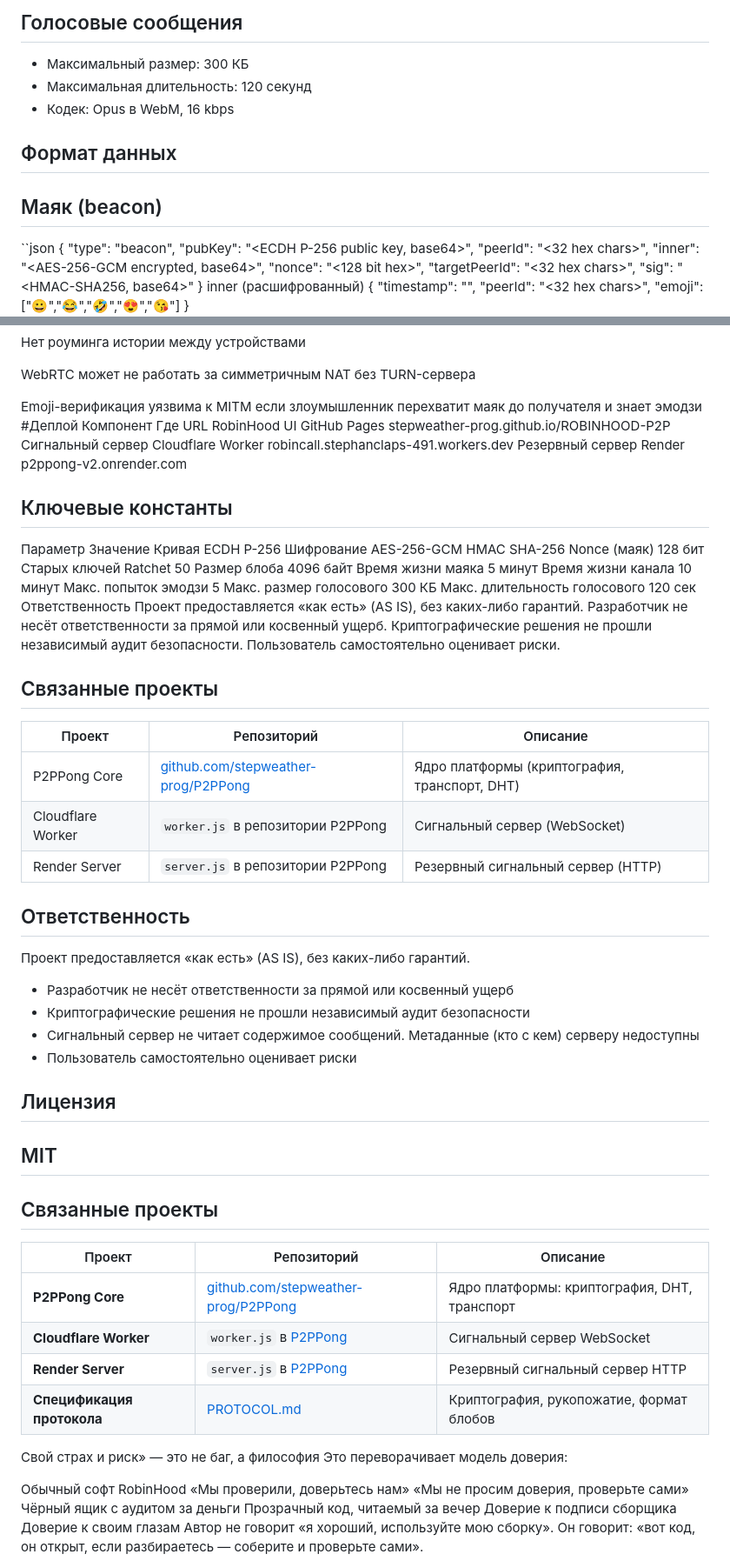
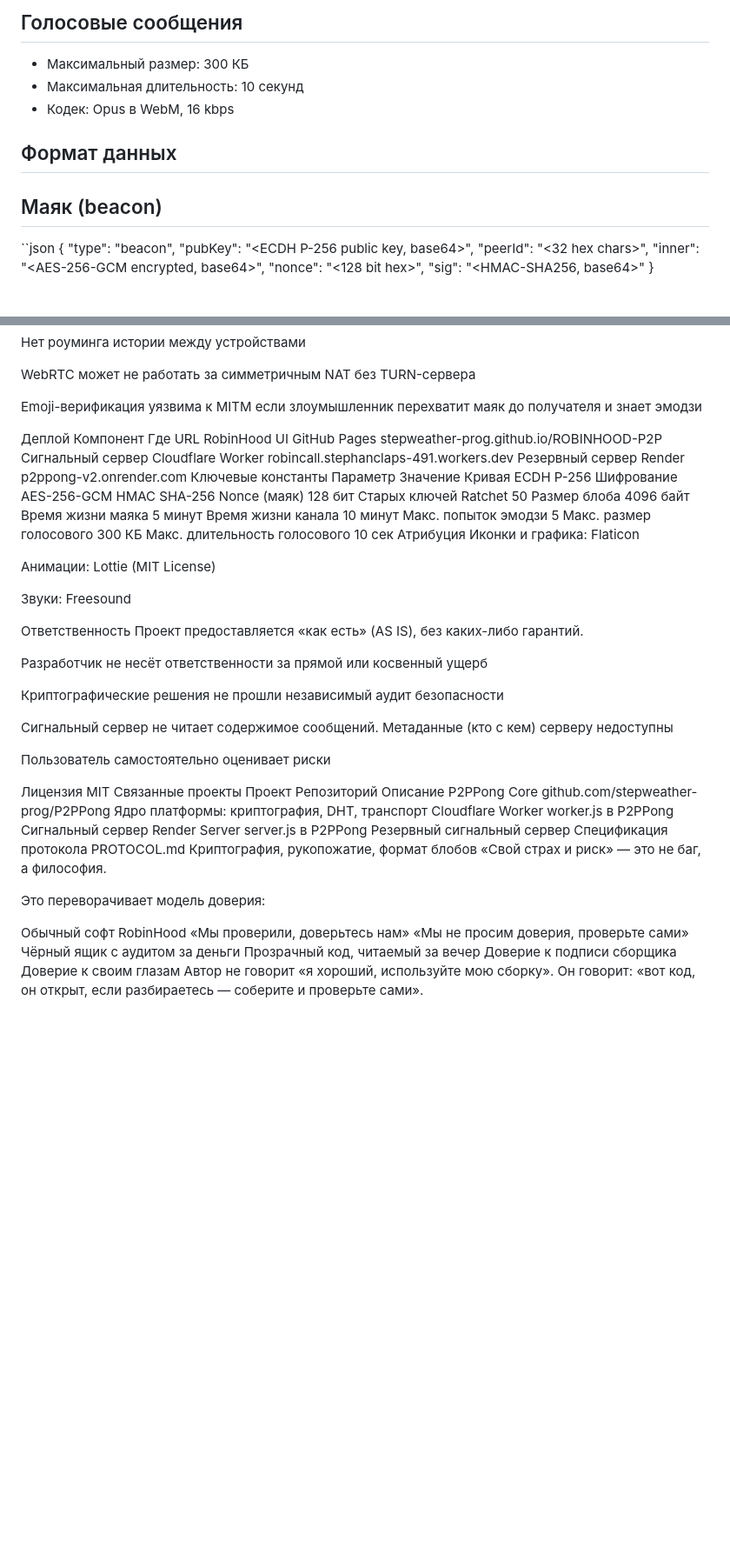
Before and after one commit to stepweather-prog/ROBINHOOD-P2P, a Markdown page: README.md, 2 parts joined by grey strips. Shown at 87% size. Drawn GitHub-style; blank space fills up the shorter version.

```diff
--- a/README.md
+++ b/README.md
@@ -90,7 +85,7 @@ ECDH на кривой P-256. Ephemeral-пары. Обмен публичным
 
 ## Голосовые сообщения
 - Максимальный размер: 300 КБ
-- Максимальная длительность: 120 секунд
+- Максимальная длительность: 10 секунд
 - Кодек: Opus в WebM, 16 kbps
 
 ## Формат данных
@@ -103,16 +98,8 @@ ECDH на кривой P-256. Ephemeral-пары. Обмен публичным
   "peerId": "<32 hex chars>",
   "inner": "<AES-256-GCM encrypted, base64>",
   "nonce": "<128 bit hex>",
-  "targetPeerId": "<32 hex chars>",
   "sig": "<HMAC-SHA256, base64>"
 }
-inner (расшифрованный)
-{
-  "timestamp": "<unix ms>",
-  "peerId": "<32 hex chars>",
-  "emoji": ["😀","😂","🤣","😍","😘"]
-}
-
 Сообщение (блоб)
 {
   "z": "<GZIP сжатые данные, base64>",
@@ -172,13 +158,13 @@ Service Worker (опционально, для PWA)
 WebRTC может не работать за симметричным NAT без TURN-сервера
 
 Emoji-верификация уязвима к MITM если злоумышленник перехватит маяк до получателя и знает эмодзи
-#Деплой
+
+Деплой
 Компонент	Где	URL
 RobinHood UI	GitHub Pages	stepweather-prog.github.io/ROBINHOOD-P2P
 Сигнальный сервер	Cloudflare Worker	robincall.stephanclaps-491.workers.dev
 Резервный сервер	Render	p2ppong-v2.onrender.com
-
-## Ключевые константы
+Ключевые константы
 Параметр	Значение
 Кривая ECDH	P-256
 Шифрование	AES-256-GCM
@@ -190,40 +176,35 @@ Nonce (маяк)	128 бит
 Время жизни канала	10 минут
 Макс. попыток эмодзи	5
 Макс. размер голосового	300 КБ
-Макс. длительность голосового	120 сек
+Макс. длительность голосового	10 сек
+Атрибуция
+Иконки и графика: Flaticon
+
+Анимации: Lottie (MIT License)
+
+Звуки: Freesound
+
 Ответственность
-Проект предоставляется «как есть» (AS IS), без каких-либо гарантий. Разработчик не несёт ответственности за прямой или косвенный ущерб. Криптографические решения не прошли независимый аудит безопасности. Пользователь самостоятельно оценивает риски.
-## Связанные проекты
-
-| Проект | Репозиторий | Описание |
-|--------|-------------|----------|
-| P2PPong Core | [github.com/stepweather-prog/P2PPong](https://github.com/stepweather-prog/P2PPong) | Ядро платформы (криптография, транспорт, DHT) |
-| Cloudflare Worker | `worker.js` в репозитории P2PPong | Сигнальный сервер (WebSocket) |
-| Render Server | `server.js` в репозитории P2PPong | Резервный сигнальный сервер (HTTP) |
-
-## Ответственность
-
 Проект предоставляется «как есть» (AS IS), без каких-либо гарантий.
 
-- Разработчик не несёт ответственности за прямой или косвенный ущерб
-- Криптографические решения не прошли независимый аудит безопасности
-- Сигнальный сервер не читает содержимое сообщений. Метаданные (кто с кем) серверу недоступны
-- Пользователь самостоятельно оценивает риски
+Разработчик не несёт ответственности за прямой или косвенный ущерб
 
-## Лицензия
+Криптографические решения не прошли независимый аудит безопасности
 
+Сигнальный сервер не читает содержимое сообщений. Метаданные (кто с кем) серверу недоступны
+
+Пользователь самостоятельно оценивает риски
+
+Лицензия
 MIT
----
+Связанные проекты
+Проект	Репозиторий	Описание
+P2PPong Core	github.com/stepweather-prog/P2PPong	Ядро платформы: криптография, DHT, транспорт
+Cloudflare Worker	worker.js в P2PPong	Сигнальный сервер
+Render Server	server.js в P2PPong	Резервный сигнальный сервер
+Спецификация протокола	PROTOCOL.md	Криптография, рукопожатие, формат блобов
+«Свой страх и риск» — это не баг, а философия.
 
-## Связанные проекты
-
-| Проект | Репозиторий | Описание |
-|--------|-------------|----------|
-| **P2PPong Core** | [github.com/stepweather-prog/P2PPong](https://github.com/stepweather-prog/P2PPong) | Ядро платформы: криптография, DHT, транспорт |
-| **Cloudflare Worker** | `worker.js` в [P2PPong](https://github.com/stepweather-prog/P2PPong/blob/main/worker.js) | Сигнальный сервер WebSocket |
-| **Render Server** | `server.js` в [P2PPong](https://github.com/stepweather-prog/P2PPong/blob/main/server.js) | Резервный сигнальный сервер HTTP |
-| **Спецификация протокола** | [PROTOCOL.md](PROTOCOL.md) | Криптография, рукопожатие, формат блобов |
-Свой страх и риск» — это не баг, а философия
 Это переворачивает модель доверия:
 
 Обычный софт	RobinHood
```
Also changed, not shown: other parts of README.md (+17 -23 lines).
